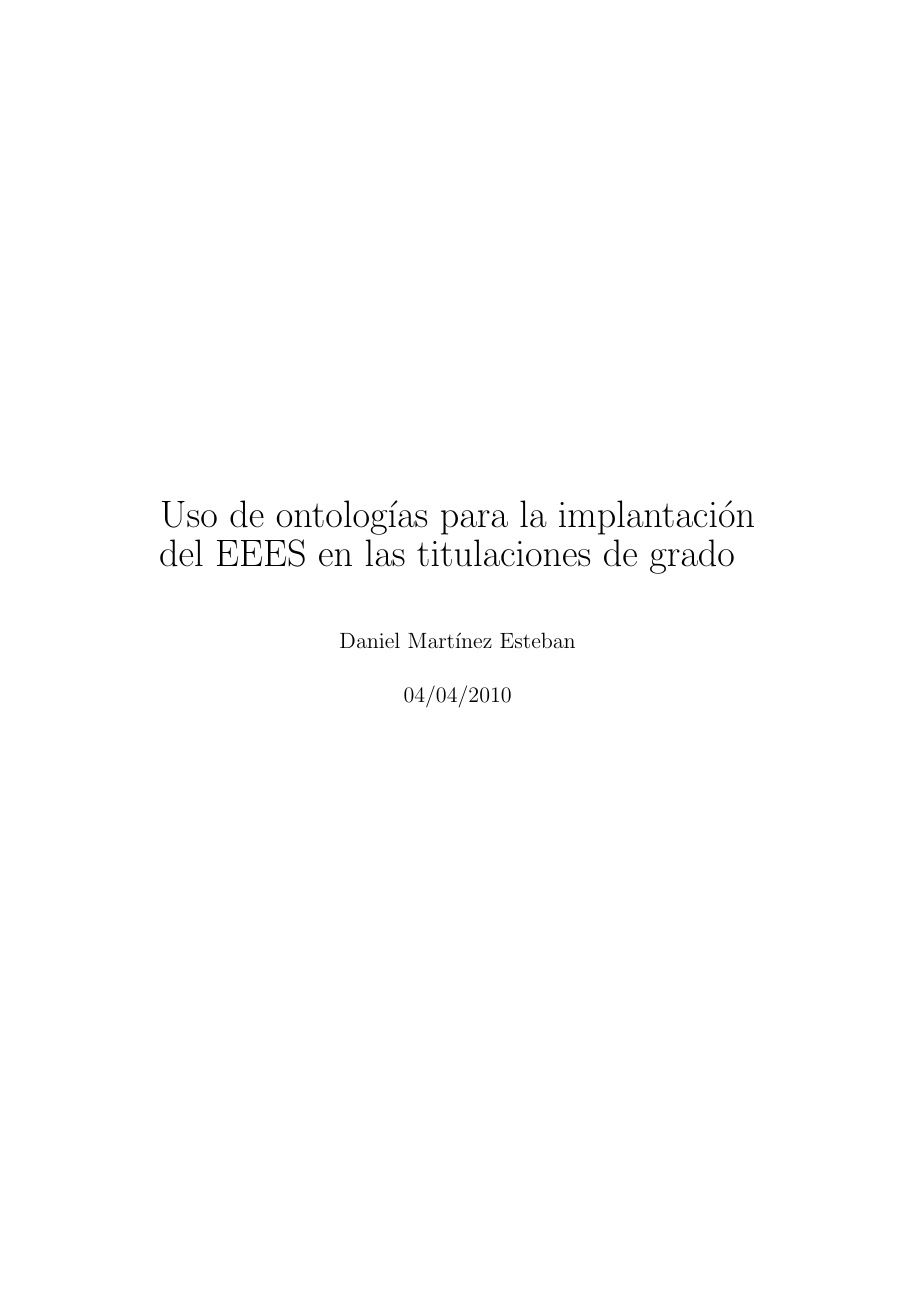
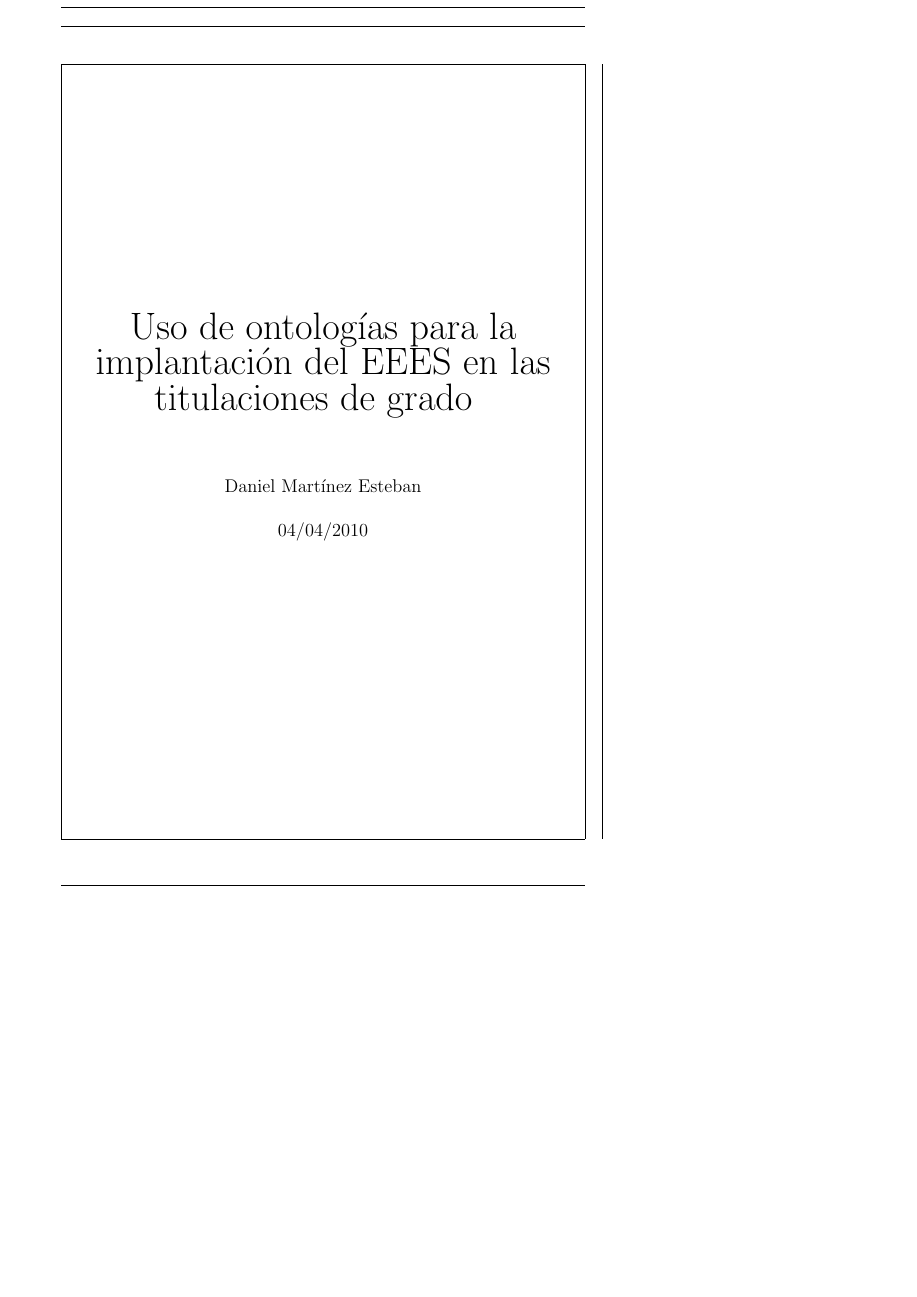
Before and after one commit to damares/OntologiaNuevoPlanDeEstudios, a LaTeX document (Documentacion generada/Documento.tex): page 1 of 21 before the commit and page 1 of 20 after it, the shorter picture padded with empty space. Compiled offline with pdfLaTeX; the source files are stored in an older character set and shown here as Unicode.

Commit message:
Cambios en la geometría de márgenes y tamañao de página.

```diff
--- a/Documentacion generada/Documento.tex
+++ b/Documentacion generada/Documento.tex
@@ -1,4 +1,8 @@
-\documentclass[a4paper,12pt]{report}
+% %%%%%%%%%%%%%%%%%%%%%%%%%%%%%%%%%%%%%%%%%%%%%%%%%%%%%%%%%%%%%%%%%%%%%%%%
+% %% Opción AH: total body de libros de Springer "embutido" en A5, para
+% %% imprimir en Prog con boolet a on y ver en el monitor a dual
+\documentclass[draft]{report}
+\usepackage[a5paper,total={12cm,18.8cm},includefoot,vratio=2:1,showframe]{geometry}
 \usepackage[spanish]{babel}
 \usepackage[latin1]{inputenc}
 \usepackage{url}
```
